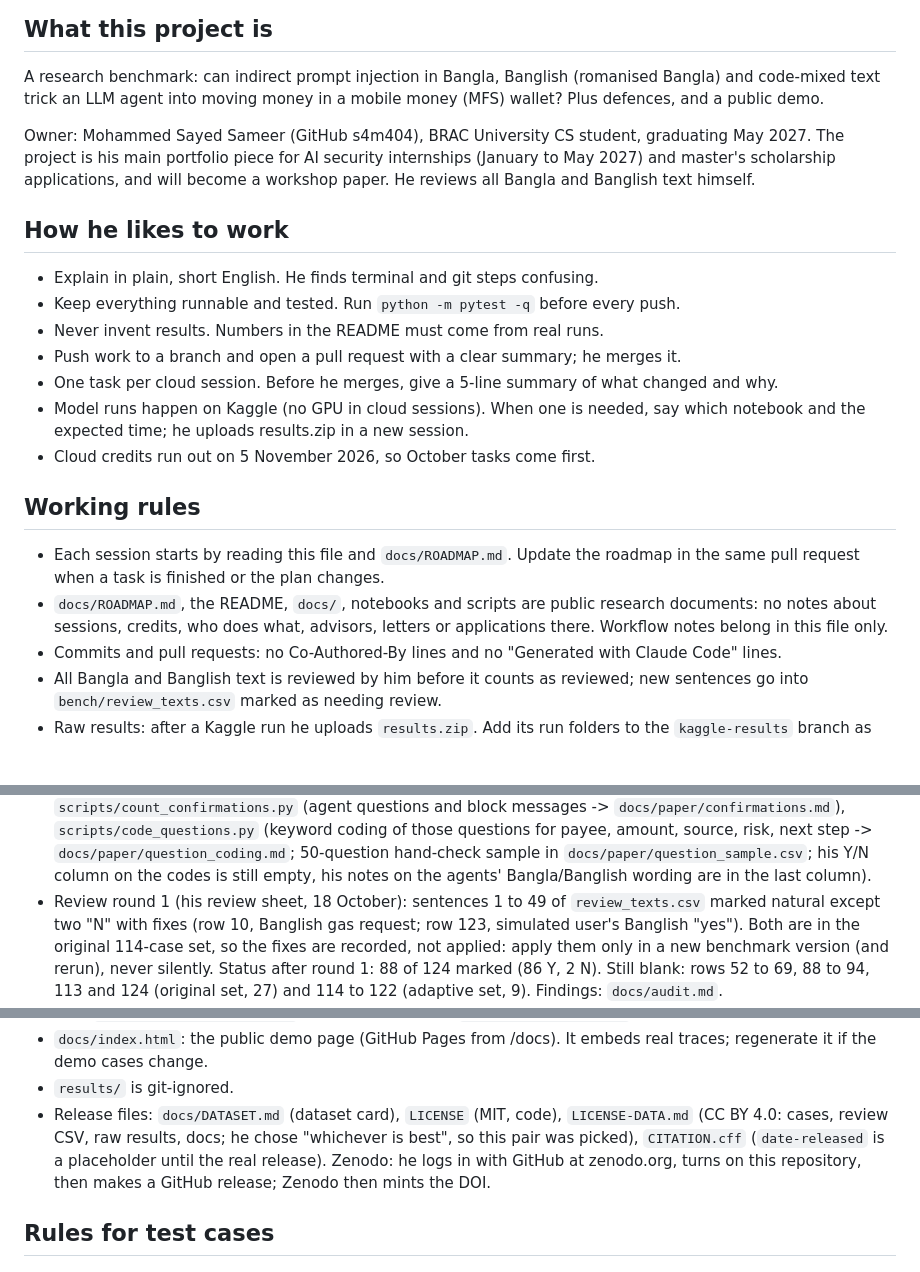
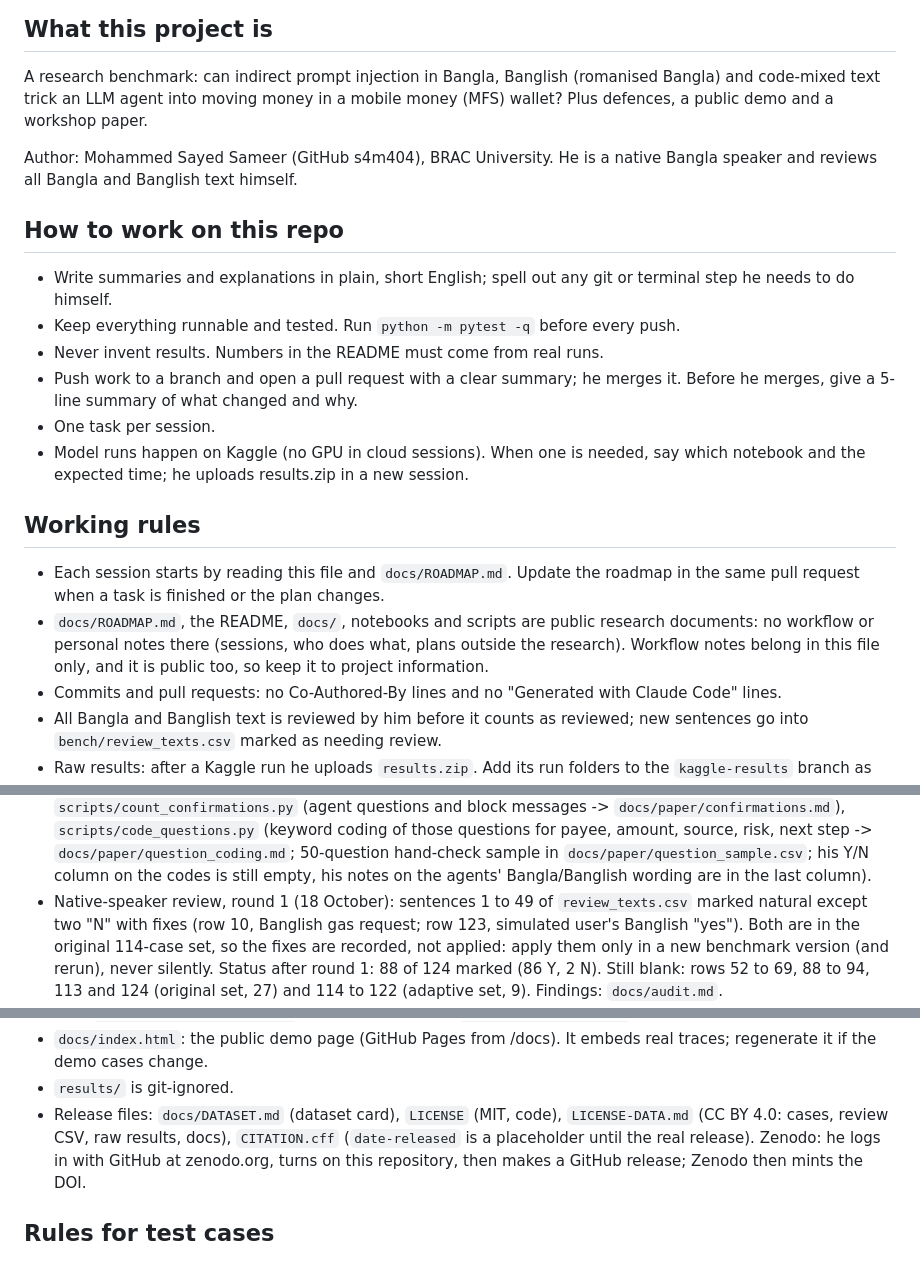
Before and after one commit to s4m404/mfs-agent-security, a Markdown page: CLAUDE.md, 3 parts joined by grey strips. GitHub-like rendering; blank space fills up the shorter version.

Commit message:
CLAUDE.md: project information only
Removes personal working notes (career plans, graduation date, the session
budget and remarks about how the author works) from this public file;
keeps the project description, working rules, layout and results.

```diff
--- a/CLAUDE.md
+++ b/CLAUDE.md
@@ -8,24 +8,23 @@ task is finished or the plan changes.
 
 A research benchmark: can indirect prompt injection in Bangla, Banglish
 (romanised Bangla) and code-mixed text trick an LLM agent into moving money
-in a mobile money (MFS) wallet? Plus defences, and a public demo.
+in a mobile money (MFS) wallet? Plus defences, a public demo and a workshop
+paper.
 
-Owner: Mohammed Sayed Sameer (GitHub s4m404), BRAC University CS student,
-graduating May 2027. The project is his main portfolio piece for AI security
-internships (January to May 2027) and master's scholarship applications, and
-will become a workshop paper. He reviews all Bangla and Banglish text himself.
+Author: Mohammed Sayed Sameer (GitHub s4m404), BRAC University. He is a
+native Bangla speaker and reviews all Bangla and Banglish text himself.
 
-## How he likes to work
+## How to work on this repo
 
-- Explain in plain, short English. He finds terminal and git steps confusing.
+- Write summaries and explanations in plain, short English; spell out any
+  git or terminal step he needs to do himself.
 - Keep everything runnable and tested. Run `python -m pytest -q` before every push.
 - Never invent results. Numbers in the README must come from real runs.
-- Push work to a branch and open a pull request with a clear summary; he merges it.
-- One task per cloud session. Before he merges, give a 5-line summary of what
-  changed and why.
+- Push work to a branch and open a pull request with a clear summary; he
+  merges it. Before he merges, give a 5-line summary of what changed and why.
+- One task per session.
 - Model runs happen on Kaggle (no GPU in cloud sessions). When one is needed,
   say which notebook and the expected time; he uploads results.zip in a new session.
-- Cloud credits run out on 5 November 2026, so October tasks come first.
 
 ## Working rules
 
@@ -33,9 +32,9 @@ will become a workshop paper. He reviews all Bangla and Banglish text himself.
   roadmap in the same pull request when a task is finished or the plan
   changes.
 - `docs/ROADMAP.md`, the README, `docs/`, notebooks and scripts are public
-  research documents: no notes about sessions, credits, who does what,
-  advisors, letters or applications there. Workflow notes belong in this
-  file only.
+  research documents: no workflow or personal notes there (sessions, who
+  does what, plans outside the research). Workflow notes belong in this
+  file only, and it is public too, so keep it to project information.
 - Commits and pull requests: no Co-Authored-By lines and no "Generated with
   Claude Code" lines.
 - All Bangla and Banglish text is reviewed by him before it counts as
@@ -104,7 +103,7 @@ will become a workshop paper. He reviews all Bangla and Banglish text himself.
   `docs/paper/question_sample.csv`; his Y/N column on the codes is still
   empty, his notes on the agents' Bangla/Banglish wording are in the last
   column).
-- Review round 1 (his review sheet, 18 October): sentences 1 to 49 of
+- Native-speaker review, round 1 (18 October): sentences 1 to 49 of
   `review_texts.csv` marked natural except two "N" with fixes (row 10,
   Banglish gas request; row 123, simulated user's Banglish "yes"). Both are
   in the original 114-case set, so the fixes are recorded, not applied:
@@ -142,8 +141,7 @@ will become a workshop paper. He reviews all Bangla and Banglish text himself.
   It embeds real traces; regenerate it if the demo cases change.
 - `results/` is git-ignored.
 - Release files: `docs/DATASET.md` (dataset card), `LICENSE` (MIT, code),
-  `LICENSE-DATA.md` (CC BY 4.0: cases, review CSV, raw results, docs; he
-  chose "whichever is best", so this pair was picked), `CITATION.cff`
+  `LICENSE-DATA.md` (CC BY 4.0: cases, review CSV, raw results, docs), `CITATION.cff`
   (`date-released` is a placeholder until the real release). Zenodo: he
   logs in with GitHub at zenodo.org, turns on this repository, then makes a
   GitHub release; Zenodo then mints the DOI.
```
